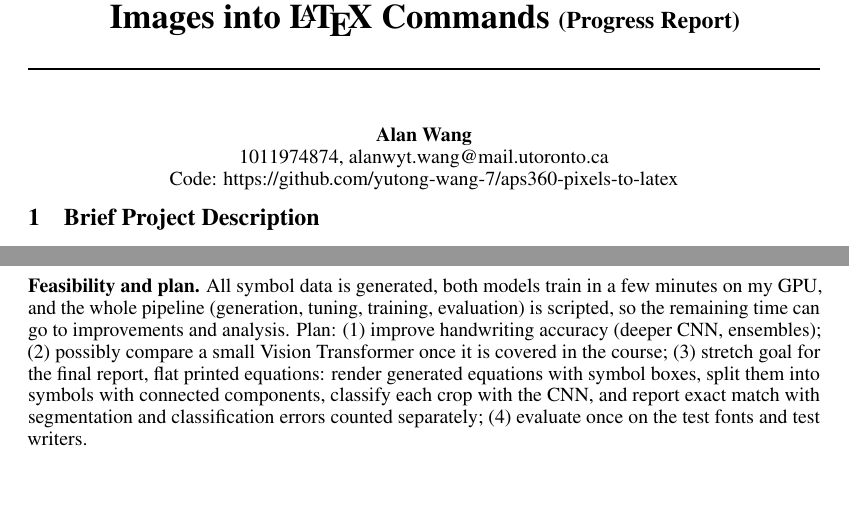
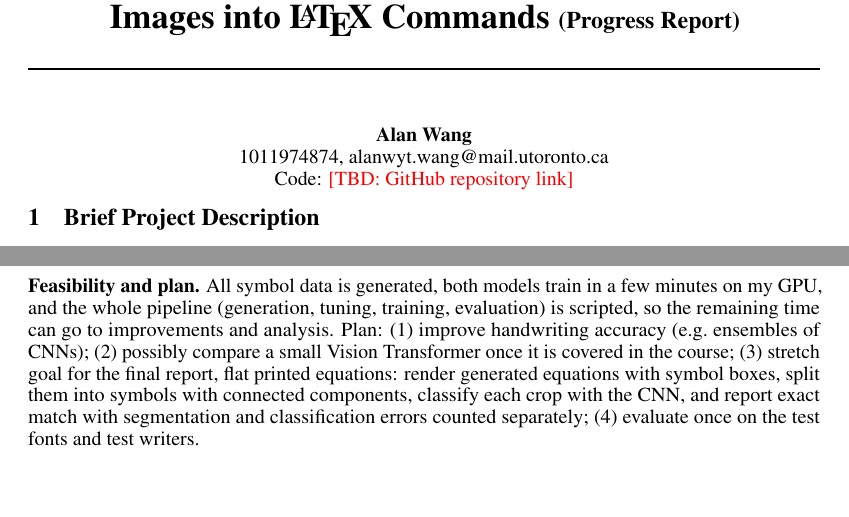
Before and after one commit to yutong-wang-7/aps360-pixels-to-latex, a LaTeX document (report/progress_report.tex): two parts of pages 1 and 3 of 5, joined at a grey line, cut so that both start at the same text. Compiled offline with pdfLaTeX.

Commit message:
Updated progress report

```diff
--- a/report/progress_report.tex
+++ b/report/progress_report.tex
@@ -37,7 +37,7 @@
 \author{%
   Alan Wang \\
   1011974874, alanwyt.wang@mail.utoronto.ca\\
-  Code: https://github.com/yutong-wang-7/aps360-pixels-to-latex\\
+  Code: \TBD[: GitHub repository link]\\
 }
 
 \begin{document}
@@ -241,7 +241,7 @@ fine-tuning stalled at 56.5\% because 24 classes had no handwritten training ima
 
 \textbf{Feasibility and plan.} All symbol data is generated, both models train in a few minutes on my
 GPU, and the whole pipeline (generation, tuning, training, evaluation) is scripted, so the remaining
-time can go to improvements and analysis. Plan: (1)~improve handwriting accuracy (deeper CNN, ensembles);
+time can go to improvements and analysis. Plan: (1)~improve handwriting accuracy (e.g.\ ensembles of CNNs);
 (2)~possibly compare a small Vision Transformer once it is covered in the course; (3)~stretch goal for
 the final report, flat printed equations: render generated equations with symbol boxes, split them into
 symbols with connected components, classify each crop with the CNN, and report exact match with
```
Also changed, not shown: report/progress_report.pdf.
